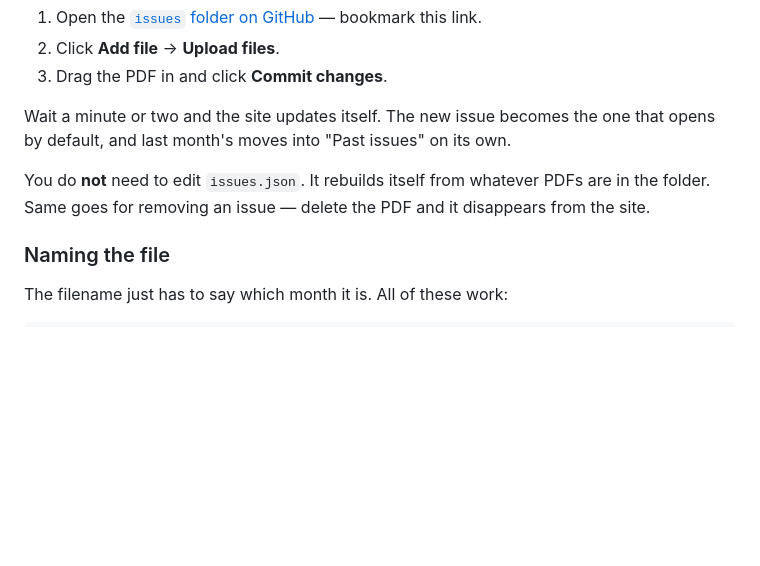
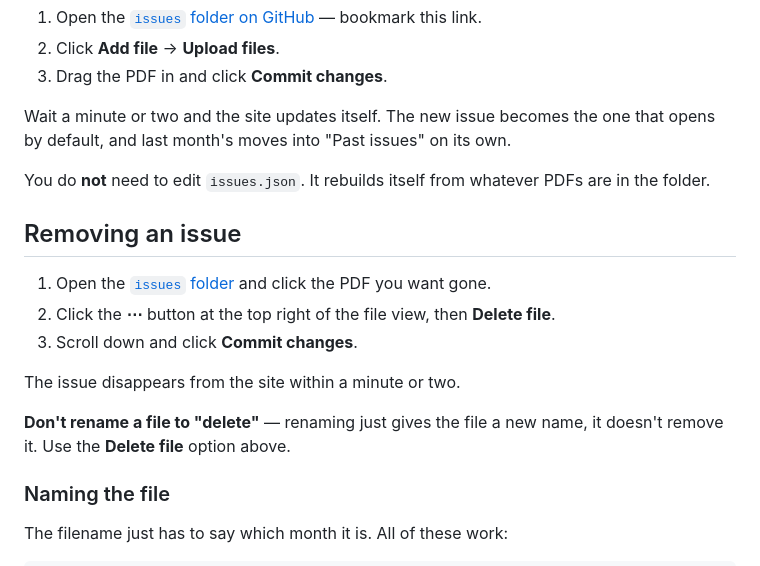
Before and after one commit to GebSierra/edwardsburg-voice, a Markdown page: README.md, the part around the change. Drawn GitHub-style; blank space fills up the shorter version.

Commit message:
Document how to actually delete an issue
Renaming a PDF to 'delete' leaves the file in place under a new name, which is
an easy trap given the instructions only said 'delete the PDF'. Spells out the
Delete file step in the GitHub UI.

Co-Authored-By: Claude Opus 5 <noreply@anthropic.com>

```diff
--- a/README.md
+++ b/README.md
@@ -15,7 +15,18 @@ Wait a minute or two and the site updates itself. The new issue becomes the one
 by default, and last month's moves into "Past issues" on its own.
 
 You do **not** need to edit `issues.json`. It rebuilds itself from whatever PDFs are in the
-folder. Same goes for removing an issue — delete the PDF and it disappears from the site.
+folder.
+
+## Removing an issue
+
+1. Open the [`issues` folder](../../tree/main/issues) and click the PDF you want gone.
+2. Click the **⋯** button at the top right of the file view, then **Delete file**.
+3. Scroll down and click **Commit changes**.
+
+The issue disappears from the site within a minute or two.
+
+**Don't rename a file to "delete"** — renaming just gives the file a new name, it doesn't
+remove it. Use the **Delete file** option above.
 
 ### Naming the file
 
```
